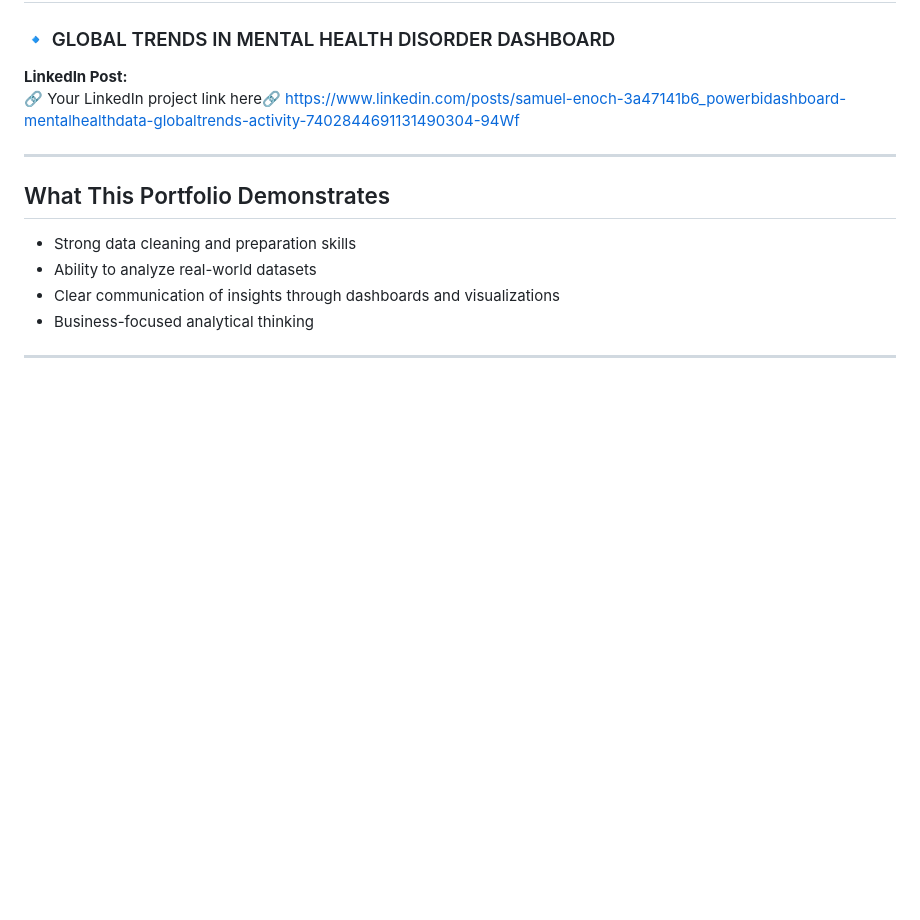
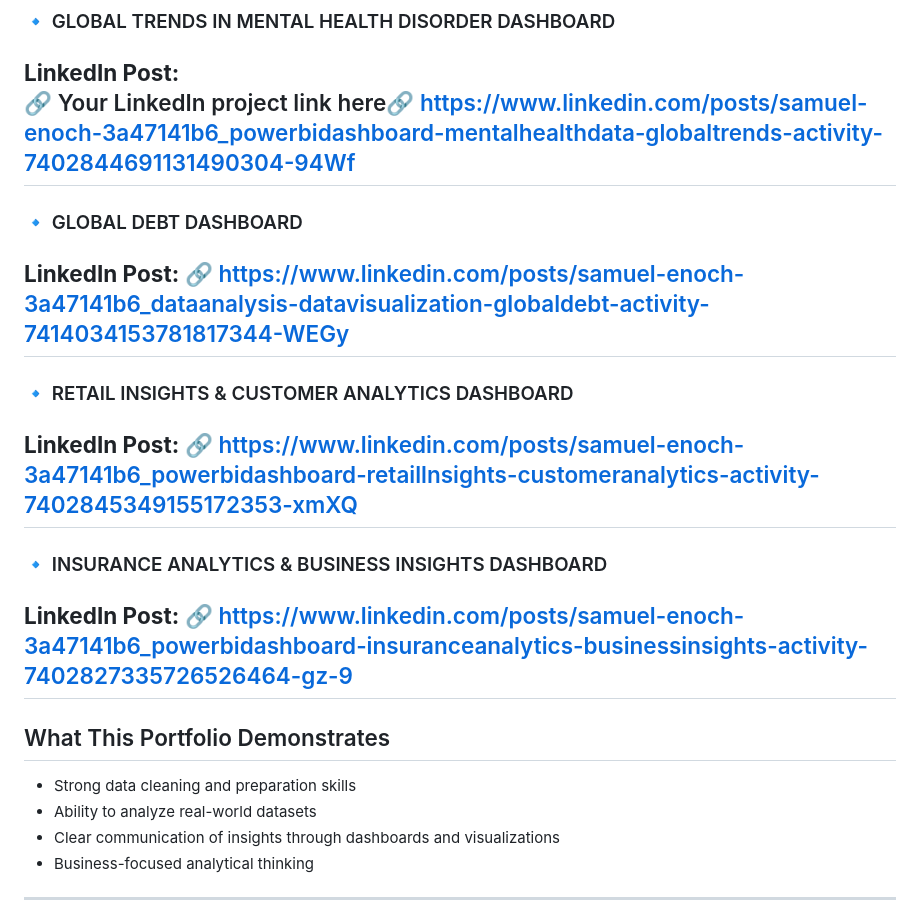
Before and after one commit to timiDeveloper/Enoch-Adebowale.github.io, a Markdown page: README.md, the part around the change. GitHub-like rendering; blank space fills up the shorter version.

```diff
--- a/README.md
+++ b/README.md
@@ -77,9 +77,21 @@ Transforming the data into a dashboard made these patterns clearer and easier to
 ### 🔹 GLOBAL TRENDS IN MENTAL HEALTH DISORDER DASHBOARD
 **LinkedIn Post:**
 🔗 Your LinkedIn project link here🔗 https://www.linkedin.com/posts/samuel-enoch-3a47141b6_powerbidashboard-mentalhealthdata-globaltrends-activity-7402844691131490304-94Wf
+---
 
+### 🔹 GLOBAL DEBT DASHBOARD
+**LinkedIn Post:**
+🔗 https://www.linkedin.com/posts/samuel-enoch-3a47141b6_dataanalysis-datavisualization-globaldebt-activity-7414034153781817344-WEGy
+---
 
+### 🔹 RETAIL INSIGHTS & CUSTOMER ANALYTICS DASHBOARD
+**LinkedIn Post:**
+🔗 https://www.linkedin.com/posts/samuel-enoch-3a47141b6_powerbidashboard-retaillnsights-customeranalytics-activity-7402845349155172353-xmXQ
+---
 
+### 🔹 INSURANCE ANALYTICS & BUSINESS INSIGHTS DASHBOARD
+**LinkedIn Post:**
+🔗 https://www.linkedin.com/posts/samuel-enoch-3a47141b6_powerbidashboard-insuranceanalytics-businessinsights-activity-7402827335726526464-gz-9
 ---
 
 ##  What This Portfolio Demonstrates
```
